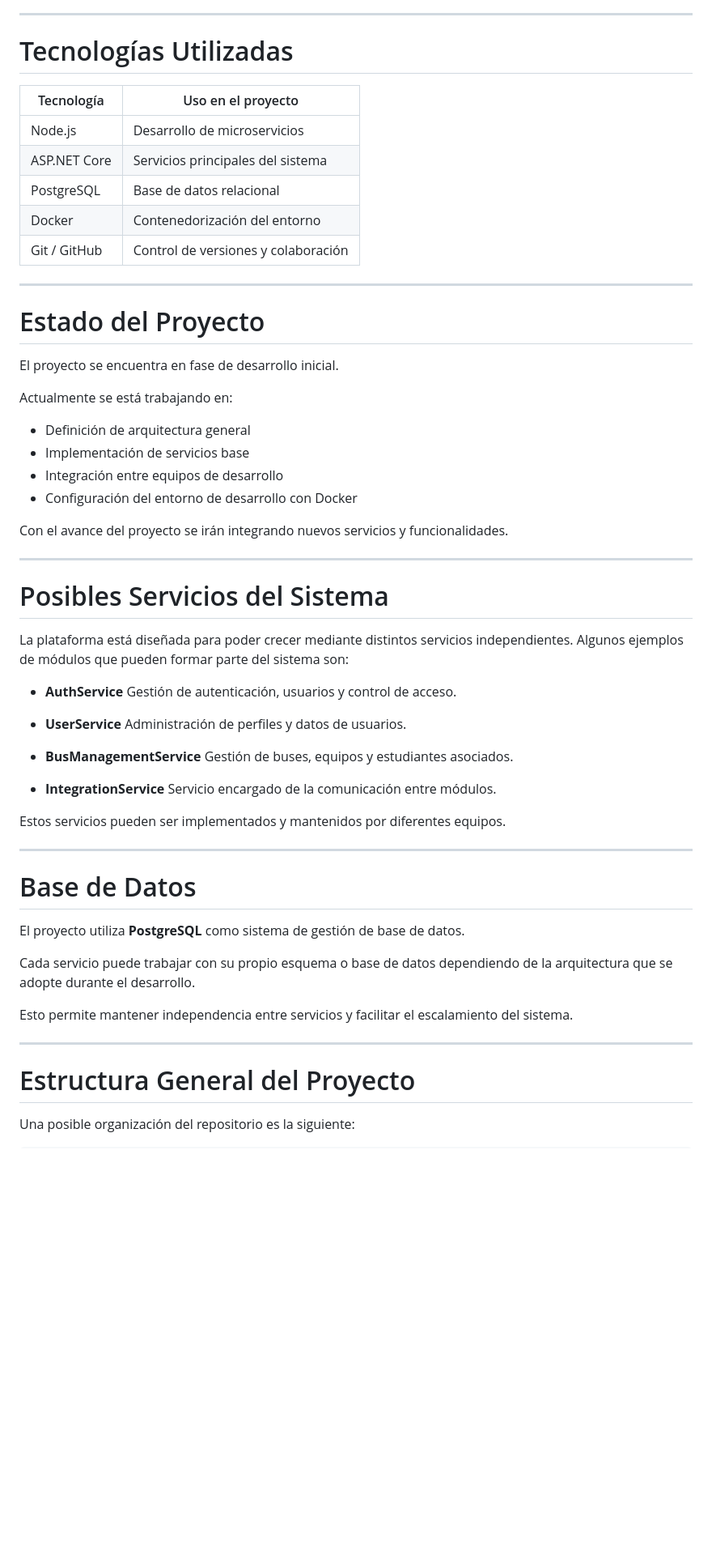
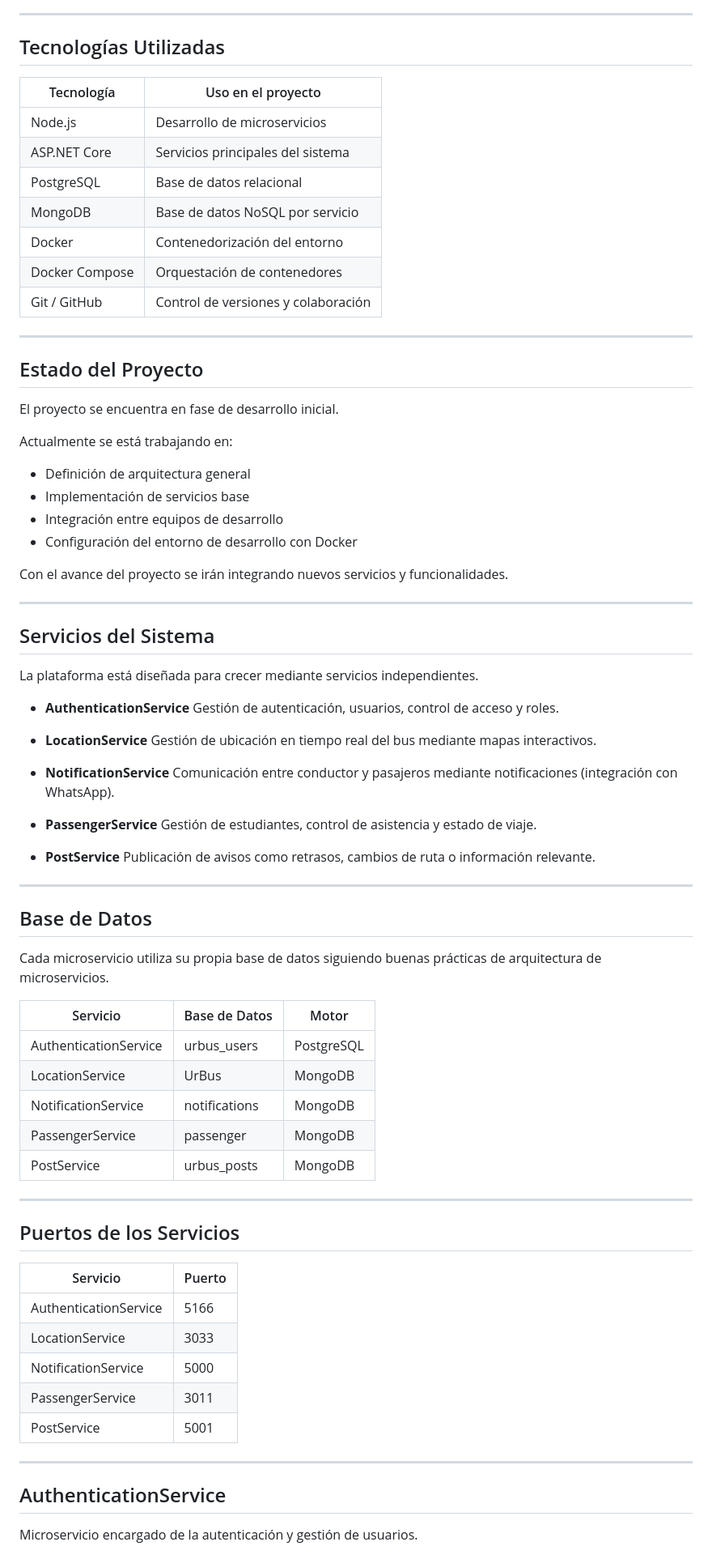
Before and after one commit to Faze-Code-IN6AV/UrBus, a Markdown page: README.md, the part around one of its changes. Shown at 81% size. GitHub-like rendering; blank space fills up the shorter version.

Commit message:
fix: se arregló el README del proyecto

```diff
--- a/README.md
+++ b/README.md
@@ -38,19 +38,21 @@ Esto permite:
 
 ---
 
-# Tecnologías Utilizadas
+## Tecnologías Utilizadas
 
-| Tecnología   | Uso en el proyecto                  |
-| ------------ | ----------------------------------- |
-| Node.js      | Desarrollo de microservicios        |
-| ASP.NET Core | Servicios principales del sistema   |
-| PostgreSQL   | Base de datos relacional            |
-| Docker       | Contenedorización del entorno       |
-| Git / GitHub | Control de versiones y colaboración |
+| Tecnología     | Uso en el proyecto                  |
+| -------------- | ----------------------------------- |
+| Node.js        | Desarrollo de microservicios        |
+| ASP.NET Core   | Servicios principales del sistema   |
+| PostgreSQL     | Base de datos relacional            |
+| MongoDB        | Base de datos NoSQL por servicio    |
+| Docker         | Contenedorización del entorno       |
+| Docker Compose | Orquestación de contenedores        |
+| Git / GitHub   | Control de versiones y colaboración |
 
 ---
 
-# Estado del Proyecto
+## Estado del Proyecto
 
 El proyecto se encuentra en fase de desarrollo inicial.
 
@@ -65,37 +67,54 @@ Con el avance del proyecto se irán integrando nuevos servicios y funcionalidade
 
 ---
 
-# Posibles Servicios del Sistema
+## Servicios del Sistema
 
-La plataforma está diseñada para poder crecer mediante distintos servicios independientes.
-Algunos ejemplos de módulos que pueden formar parte del sistema son:
+La plataforma está diseñada para crecer mediante servicios independientes.
 
-* **AuthService**
-  Gestión de autenticación, usuarios y control de acceso.
+* **AuthenticationService**
+  Gestión de autenticación, usuarios, control de acceso y roles.
 
-* **UserService**
-  Administración de perfiles y datos de usuarios.
+* **LocationService**
+  Gestión de ubicación en tiempo real del bus mediante mapas interactivos.
 
-* **BusManagementService**
-  Gestión de buses, equipos y estudiantes asociados.
+* **NotificationService**
+  Comunicación entre conductor y pasajeros mediante notificaciones (integración con WhatsApp).
 
-* **IntegrationService**
-  Servicio encargado de la comunicación entre módulos.
+* **PassengerService**
+  Gestión de estudiantes, control de asistencia y estado de viaje.
 
-Estos servicios pueden ser implementados y mantenidos por diferentes equipos.
+* **PostService**
+  Publicación de avisos como retrasos, cambios de ruta o información relevante.
 
 ---
 
-# Base de Datos
+## Base de Datos
 
-El proyecto utiliza **PostgreSQL** como sistema de gestión de base de datos.
+Cada microservicio utiliza su propia base de datos siguiendo buenas prácticas de arquitectura de microservicios.
 
-Cada servicio puede trabajar con su propio esquema o base de datos dependiendo de la arquitectura que se adopte durante el desarrollo.
-
-Esto permite mantener independencia entre servicios y facilitar el escalamiento del sistema.
+| Servicio              | Base de Datos | Motor      |
+| --------------------- | ------------- | ---------- |
+| AuthenticationService | urbus_users   | PostgreSQL |
+| LocationService       | UrBus         | MongoDB    |
+| NotificationService   | notifications | MongoDB    |
+| PassengerService      | passenger     | MongoDB    |
+| PostService           | urbus_posts   | MongoDB    |
 
 ---
 
-# Estructura General del Proyecto
+## Puertos de los Servicios
 
-Una posible organización del repositorio es la siguiente:
+| Servicio              | Puerto |
+| --------------------- | ------ |
+| AuthenticationService | 5166   |
+| LocationService       | 3033   |
+| NotificationService   | 5000   |
+| PassengerService      | 3011   |
+| PostService           | 5001   |
+
+---
+
+## AuthenticationService
+
+Microservicio encargado de la autenticación y gestión de usuarios.
+
```
Also changed, not shown: other parts of README.md (+167 -43 lines).
